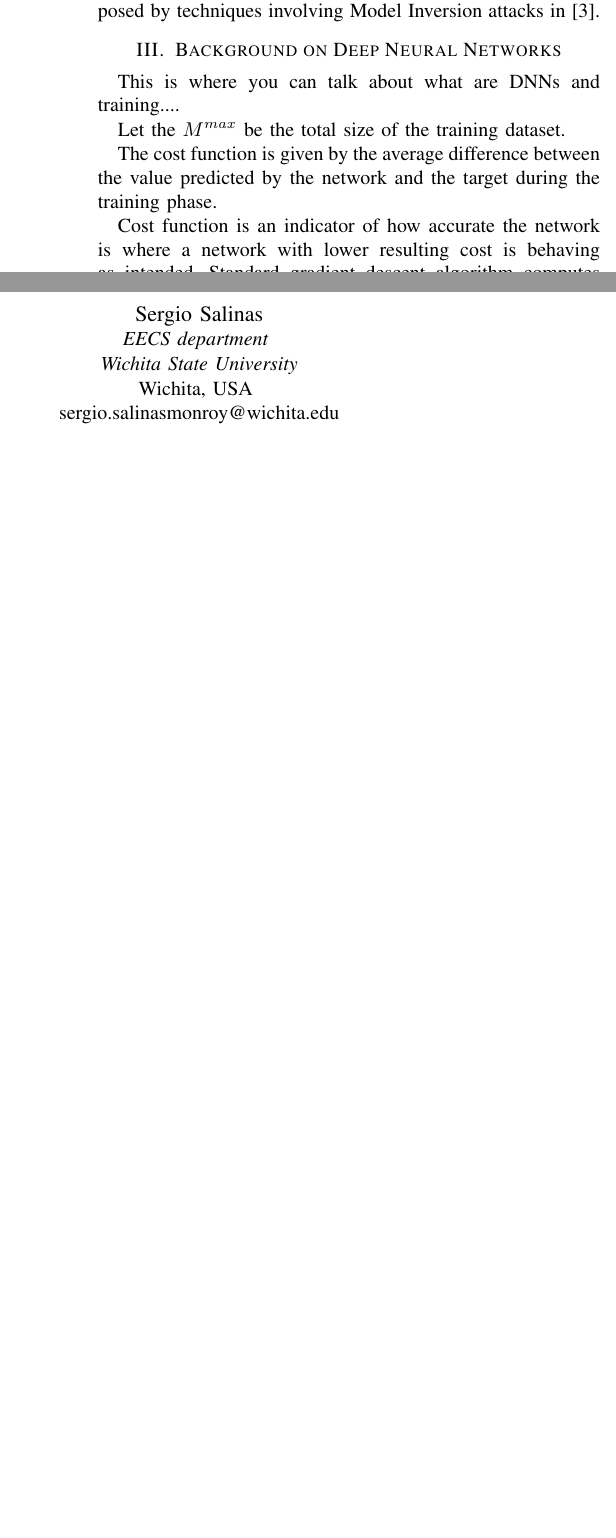
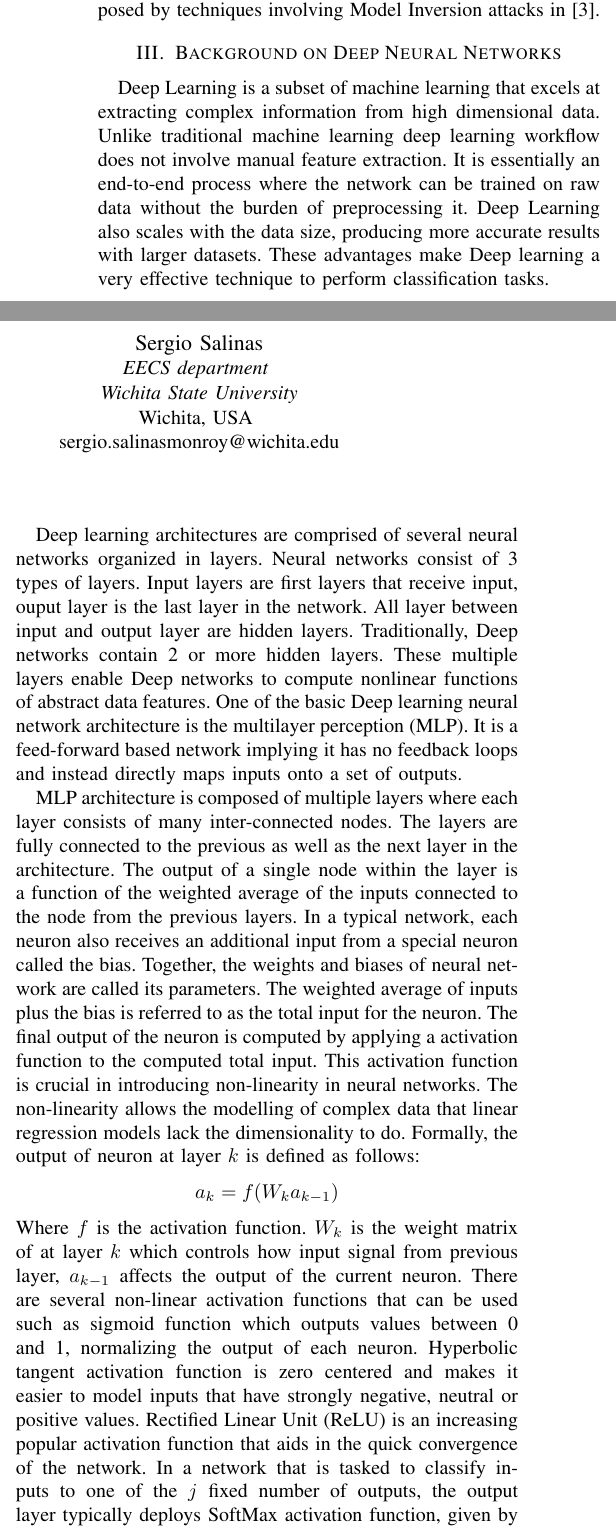
Before and after one commit to PnkUncrn/DeepL, a LaTeX thesis (tex/Deep-Learning-Thesis-Draft-1.tex): two parts of the columns of page 1 of 3 before the commit and two parts of the columns of page 1 of 4 after it, joined at a grey line, cut so that both start at the same text, the shorter picture padded with empty space. Compiled offline with pdfLaTeX.

Commit message:
Add description of deep learning and training

```diff
--- a/tex/Deep-Learning-Thesis-Draft-1.tex
+++ b/tex/Deep-Learning-Thesis-Draft-1.tex
@@ -76,12 +76,18 @@ effective threat than the once posed by techniques involving Model Inversion att
 %---------------------------------------------------------------------------------
 \section{Background on Deep Neural Networks}
 %---------------------------------------------------------------------------------
-This is where you can talk about what are DNNs and training....
+Deep Learning  is a subset of machine learning that excels at extracting complex information from high dimensional data. Unlike traditional machine learning deep learning workflow does not involve manual feature extraction. It is essentially an end-to-end process where the network can be trained on raw data without the burden of preprocessing it.
+Deep Learning also scales with the data size, producing more accurate results with larger datasets.
+These advantages make Deep learning a very effective technique to perform classification tasks.
 
-Let the $M^{max}$ be the total size of the training dataset.
+Deep learning architectures are comprised of several neural networks organized in layers. Neural networks consist of 3 types of layers. Input layers are first layers that receive input, ouput layer is the last layer in the network. All layer between input and output layer are hidden layers. Traditionally, Deep networks contain 2 or more hidden layers. These multiple layers enable Deep networks to compute nonlinear functions of abstract data features.
+One of the basic Deep learning neural network architecture is the multilayer perception (MLP). It is a feed-forward based network implying it has no feedback loops and instead directly maps inputs onto a set of outputs.
 
-The cost function is given by the average difference between the value predicted by the network and the target during the
-training phase.
-%In the context of neural networks, we use Gradient Descent algorithm to optimize the cost function.
+MLP architecture is composed of multiple layers where each layer consists of many inter-connected nodes. The layers are fully connected to the previous as well as the next layer in the architecture. The output of a single node within the layer is a function of the weighted average of the inputs connected to the node from the previous layers. In a typical network, each neuron also receives an additional input from a special neuron called the bias.  Together, the weights and biases of neural network are called its parameters. The weighted average of inputs plus the bias is referred to as the total input for the neuron. The final output of the neuron is computed by applying a activation function to the computed total input. This activation function is crucial in introducing non-linearity in neural networks. The non-linearity allows the modelling of complex data that linear regression models lack the dimensionality to do.
+Formally, the output of neuron at layer $k$ is defined as follows:
+$$a_k=f(W_k a_{k-1})$$
+Where $f$ is the activation function.  $W_k$ is the weight matrix of at layer $k$ which controls how input signal from previous layer, $a_{k-1}$ affects the output of the current neuron.
+There are several non-linear activation functions that can be used such as sigmoid function which outputs values between 0 and 1, normalizing the output of each neuron. Hyperbolic tangent activation function is zero centered and makes it easier to model inputs that have strongly negative, neutral or positive values. Rectified Linear Unit (ReLU) is an increasing popular activation function that aids in the quick convergence of the network. In a network that is tasked to classify inputs to one of the $j$ fixed number of outputs, the output layer typically deploys SoftMax activation function, given by
+$f(z_j) = e^{zj}\cdot (\sum_ke^{zk})^-1, \forall j$.
+This function normalizes the output for each class between 0 and 1 and divides it by their sum, resulting in a probability score that the given input belongs to class $j$.
 
-Cost function is an indicator of how accurate the network is where a network with lower resulting cost is behaving as intended.
```
Also changed, not shown: tex/Deep-Learning-Thesis-Draft-1.tex (12 more changed lines).
